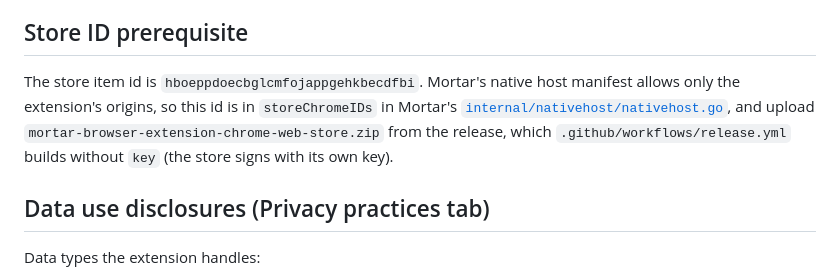
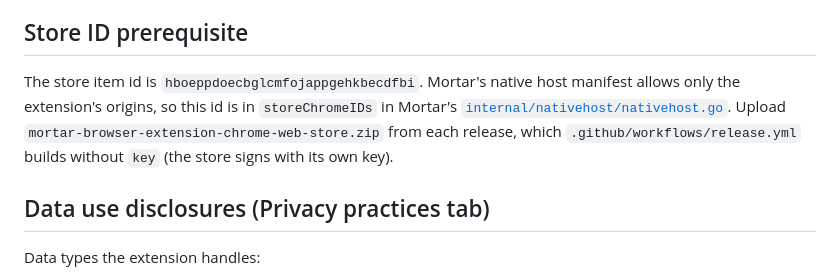
Before and after one commit to Rethunk-Tech/mortar-browser-extension, a Markdown page: docs/store/chrome-web-store.md, the part around the change. Rendered like a GitHub page.

Commit message:
docs(store): fix the upload sentence

```diff
--- a/docs/store/chrome-web-store.md
+++ b/docs/store/chrome-web-store.md
@@ -51,7 +51,7 @@ Remote code: none. All code ships in the package.
 
 ## Store ID prerequisite
 
-The store item id is `hboeppdoecbglcmfojappgehkbecdfbi`. Mortar's native host manifest allows only the extension's origins, so this id is in `storeChromeIDs` in Mortar's [`internal/nativehost/nativehost.go`](https://github.com/Rethunk-Tech/mortar/blob/main/internal/nativehost/nativehost.go), and upload `mortar-browser-extension-chrome-web-store.zip` from the release, which `.github/workflows/release.yml` builds without `key` (the store signs with its own key).
+The store item id is `hboeppdoecbglcmfojappgehkbecdfbi`. Mortar's native host manifest allows only the extension's origins, so this id is in `storeChromeIDs` in Mortar's [`internal/nativehost/nativehost.go`](https://github.com/Rethunk-Tech/mortar/blob/main/internal/nativehost/nativehost.go). Upload `mortar-browser-extension-chrome-web-store.zip` from each release, which `.github/workflows/release.yml` builds without `key` (the store signs with its own key).
 
 ## Data use disclosures (Privacy practices tab)
 
```
